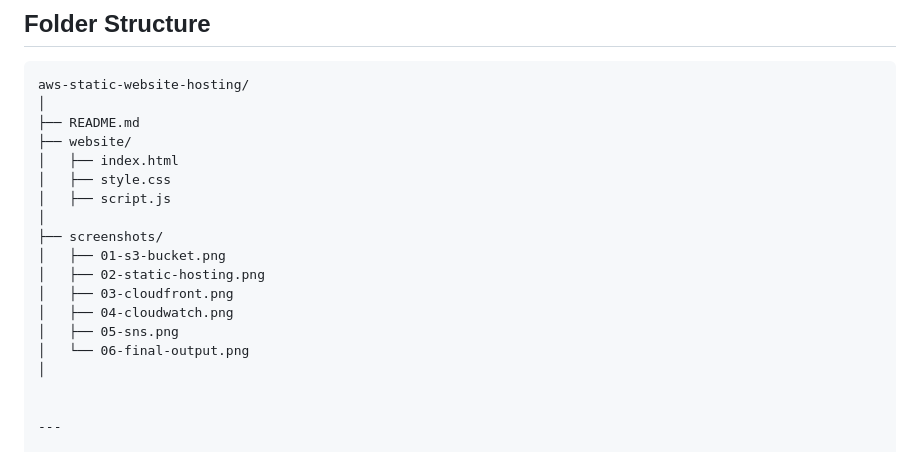
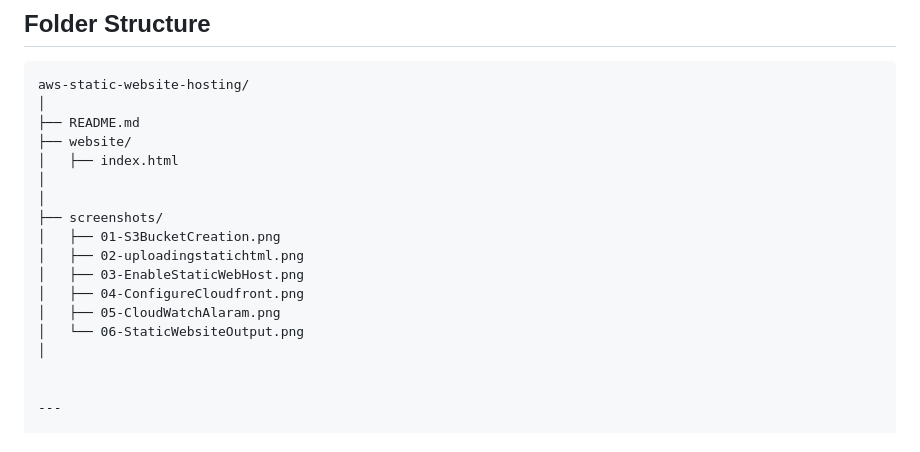
Before and after one commit to RanjithaR97/aws-static-website-hosting, a Markdown page: README.md, the part around the change. Drawn GitHub-style.

```diff
--- a/README.md
+++ b/README.md
@@ -125,16 +125,15 @@ aws-static-website-hosting/
 ├── README.md
 ├── website/
 │   ├── index.html
-│   ├── style.css
-│   ├── script.js
+│
 │
 ├── screenshots/
-│   ├── 01-s3-bucket.png
-│   ├── 02-static-hosting.png
-│   ├── 03-cloudfront.png
-│   ├── 04-cloudwatch.png
-│   ├── 05-sns.png
-│   └── 06-final-output.png
+│   ├── 01-S3BucketCreation.png
+│   ├── 02-uploadingstatichtml.png
+│   ├── 03-EnableStaticWebHost.png
+│   ├── 04-ConfigureCloudfront.png
+│   ├── 05-CloudWatchAlaram.png
+│   └── 06-StaticWebsiteOutput.png
 │
 
 
```
